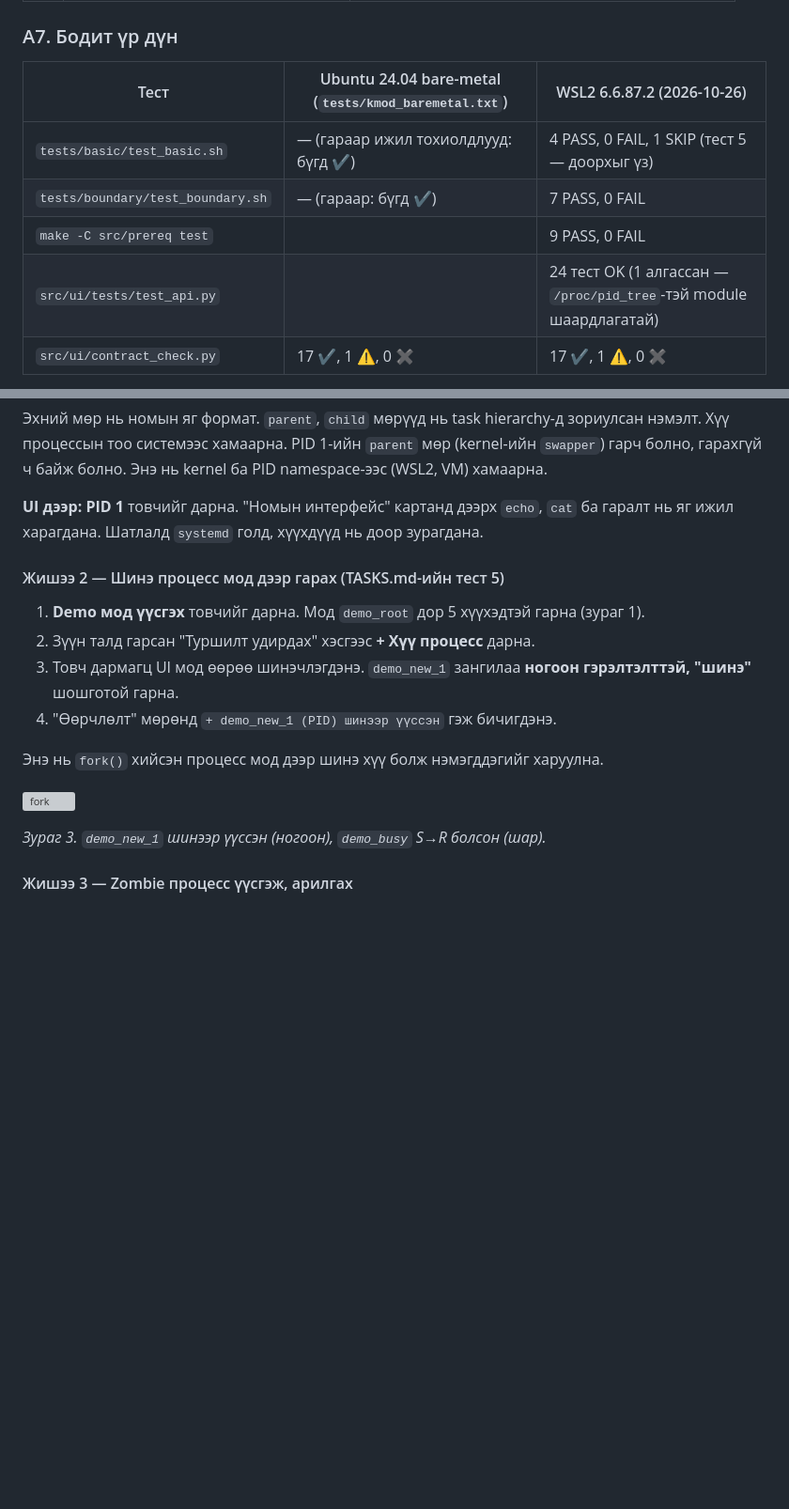
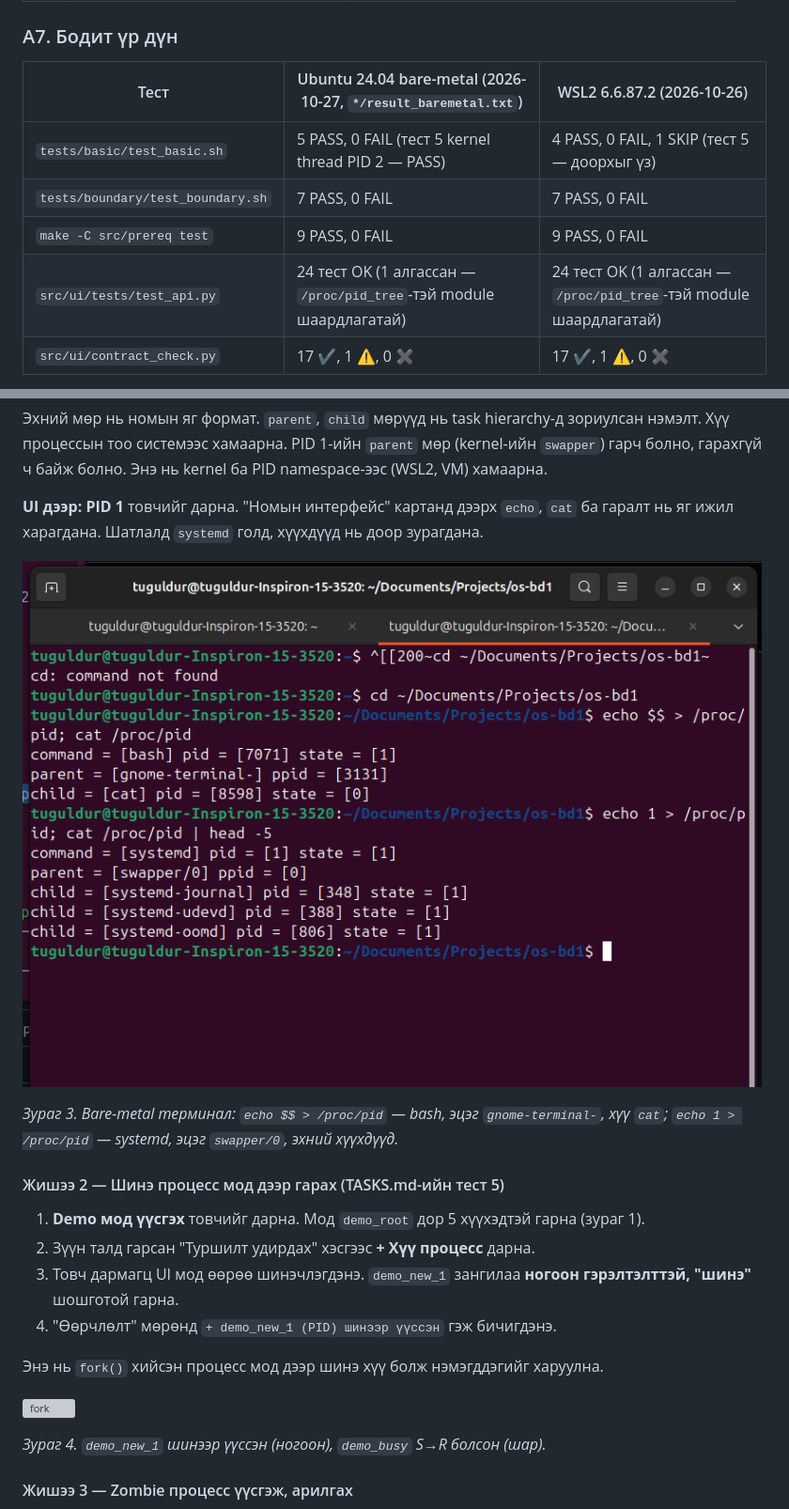
Before and after one commit to Tugu8/os-bd1-IV-2-2-, a Markdown page: docs/Manual.md, 2 parts joined by grey strips. Shown at 94% size. Drawn GitHub-style; pictures changed too: docs/images/term_book_example.png (added); blank space fills up the shorter version; grey boxes are pictures that could not be loaded.

```diff
--- a/docs/Manual.md
+++ b/docs/Manual.md
@@ -103,12 +103,12 @@ python3 src/ui/contract_check.py                 # module ↔ UI интерфе
 
 ### A7. Бодит үр дүн
 
-| Тест | Ubuntu 24.04 bare-metal (`tests/kmod_baremetal.txt`) | WSL2 6.6.87.2 (2026-10-26) |
+| Тест | Ubuntu 24.04 bare-metal (2026-10-27, `*/result_baremetal.txt`) | WSL2 6.6.87.2 (2026-10-26) |
 |---|---|---|
-| `tests/basic/test_basic.sh` | — (гараар ижил тохиолдлууд: бүгд ✔) | 4 PASS, 0 FAIL, 1 SKIP (тест 5 — доорхыг үз) |
-| `tests/boundary/test_boundary.sh` | — (гараар: бүгд ✔) | 7 PASS, 0 FAIL |
-| `make -C src/prereq test` | | 9 PASS, 0 FAIL |
-| `src/ui/tests/test_api.py` | | 24 тест OK (1 алгассан — `/proc/pid_tree`-тэй module шаардлагатай) |
+| `tests/basic/test_basic.sh` | 5 PASS, 0 FAIL (тест 5 kernel thread PID 2 — PASS) | 4 PASS, 0 FAIL, 1 SKIP (тест 5 — доорхыг үз) |
+| `tests/boundary/test_boundary.sh` | 7 PASS, 0 FAIL | 7 PASS, 0 FAIL |
+| `make -C src/prereq test` | 9 PASS, 0 FAIL | 9 PASS, 0 FAIL |
+| `src/ui/tests/test_api.py` | 24 тест OK (1 алгассан — `/proc/pid_tree`-тэй module шаардлагатай) | 24 тест OK (1 алгассан — `/proc/pid_tree`-тэй module шаардлагатай) |
 | `src/ui/contract_check.py` | 17 ✔, 1 ⚠, 0 ✖ | 17 ✔, 1 ⚠, 0 ✖ |
 
 ⚠ = `/proc/pid_tree` байхгүй — UI `book` горимоор (хүүхдүүдийг `/proc/pid`-ийн `child` мөрөөс) ажиллана, алдаа биш.
@@ -293,6 +293,10 @@ child = [...] pid = [...] state = [...]     # хүү процесс бүрт н
 
 **UI дээр:** **PID 1** товчийг дарна. "Номын интерфейс" картанд дээрх `echo`, `cat` ба гаралт нь яг ижил харагдана. Шатлалд `systemd` голд, хүүхдүүд нь доор зурагдана.
 
+![Терминал](images/term_book_example.png)
+
+*Зураг 3. Bare-metal терминал: `echo $$ > /proc/pid` — bash, эцэг `gnome-terminal-`, хүү `cat`; `echo 1 > /proc/pid` — systemd, эцэг `swapper/0`, эхний хүүхдүүд.*
+
 #### Жишээ 2 — Шинэ процесс мод дээр гарах (TASKS.md-ийн тест 5)
 
 1. **Demo мод үүсгэх** товчийг дарна. Мод `demo_root` дор 5 хүүхэдтэй гарна (зураг 1).
@@ -304,7 +308,7 @@ child = [...] pid = [...] state = [...]     # хүү процесс бүрт н
 
 ![fork](../src/ui/screenshots/step2_spawn.png)
 
-*Зураг 3. `demo_new_1` шинээр үүссэн (ногоон), `demo_busy` S→R болсон (шар).*
+*Зураг 4. `demo_new_1` шинээр үүссэн (ногоон), `demo_busy` S→R болсон (шар).*
 
 #### Жишээ 3 — Zombie процесс үүсгэж, арилгах
 
```
Also changed, not shown: other parts of docs/Manual.md (+8 -4 lines), CHANGELOG.md (+2 -0 lines), docs/images/term_tests_pass.png (added), docs/images/ui_invalid_input.png (added), 9 other files.
